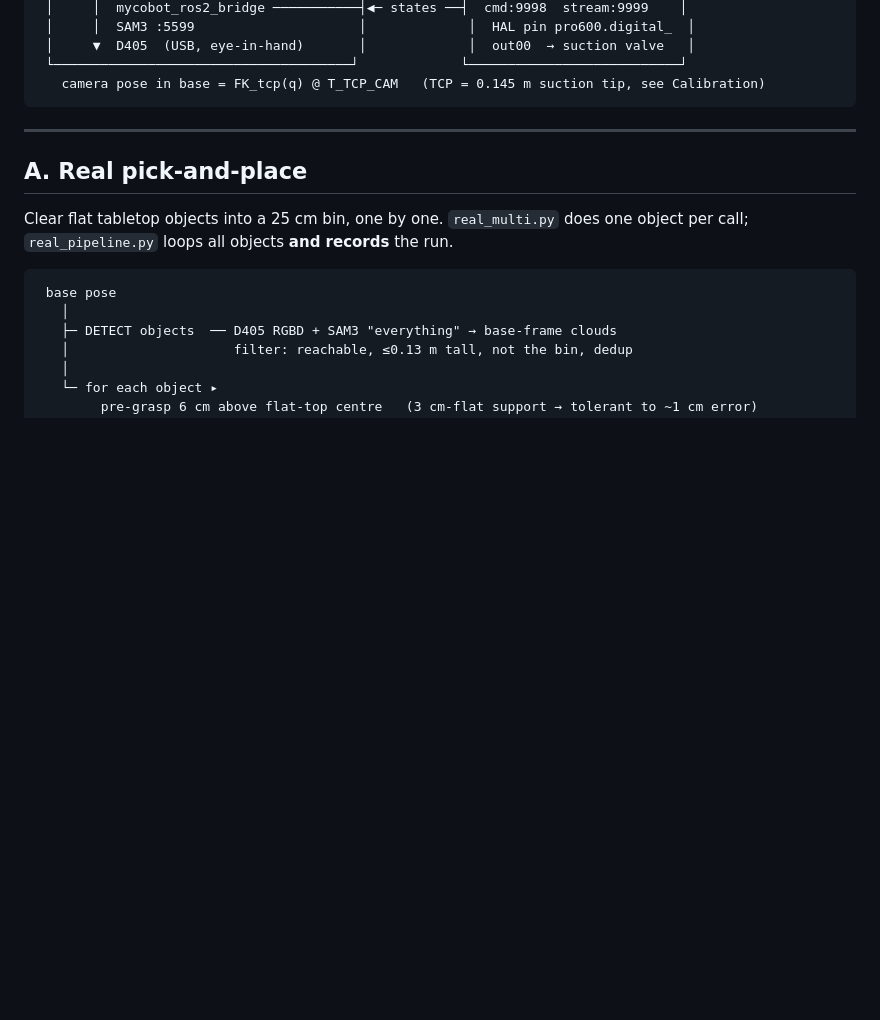
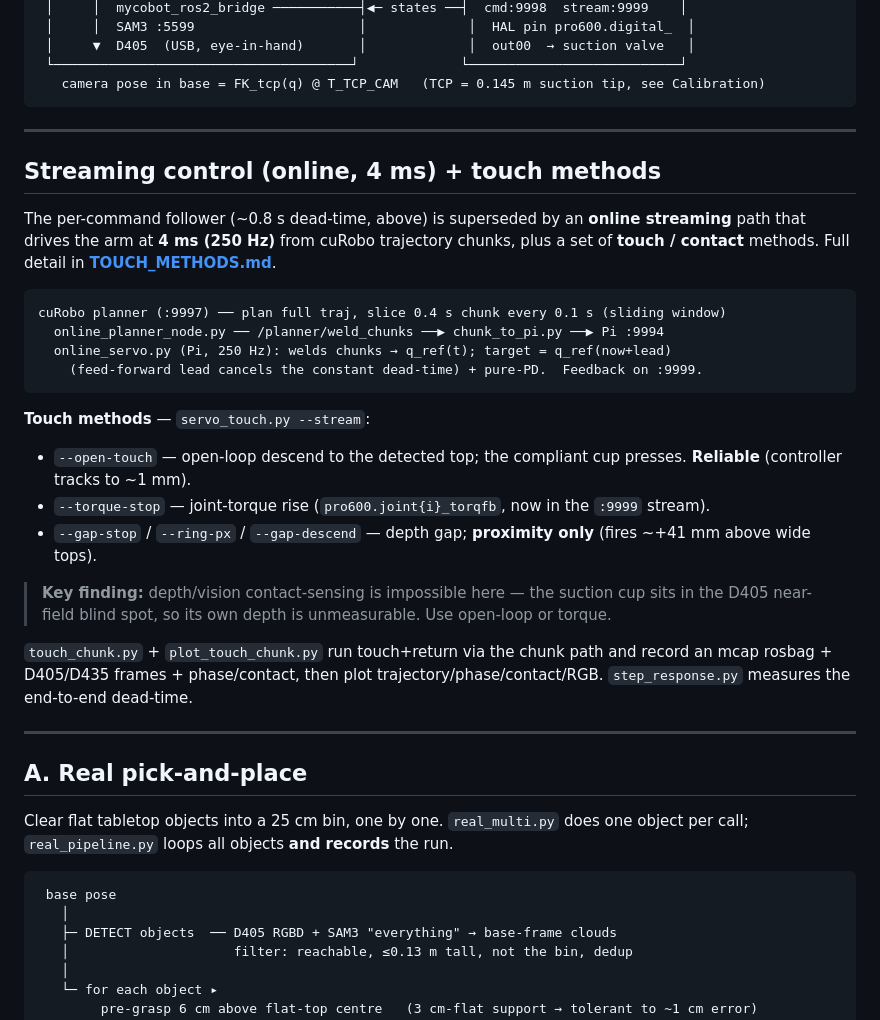
Before and after one commit to frankkimrobotics/pick_n_place, a Markdown page: README.md, the part around the change. GitHub-like rendering; blank space fills up the shorter version.

Commit message:
README: streaming control (4ms) + touch methods section
Co-Authored-By: Claude Opus 4.8 <noreply@anthropic.com>

````diff
--- a/README.md
+++ b/README.md
@@ -26,6 +26,33 @@ conventions and ROS2 bridge (siblings `../mycobot_mpc`, `../ros2node`).
  └──────────────────────────────────────┘             └───────────────────────────┘
    camera pose in base = FK_tcp(q) @ T_TCP_CAM   (TCP = 0.145 m suction tip, see Calibration)
 ```
+
+---
+
+## Streaming control (online, 4 ms) + touch methods
+
+The per-command follower (~0.8 s dead-time, above) is superseded by an **online streaming**
+path that drives the arm at **4 ms (250 Hz)** from cuRobo trajectory chunks, plus a set of
+**touch / contact** methods. Full detail in **[TOUCH_METHODS.md](TOUCH_METHODS.md)**.
+
+```
+cuRobo planner (:9997) ── plan full traj, slice 0.4 s chunk every 0.1 s (sliding window)
+  online_planner_node.py ── /planner/weld_chunks ──▶ chunk_to_pi.py ──▶ Pi :9994
+  online_servo.py (Pi, 250 Hz): welds chunks → q_ref(t); target = q_ref(now+lead)
+    (feed-forward lead cancels the constant dead-time) + pure-PD.  Feedback on :9999.
+```
+
+**Touch methods** — `servo_touch.py --stream`:
+- `--open-touch` — open-loop descend to the detected top; the compliant cup presses. **Reliable** (controller tracks to ~1 mm).
+- `--torque-stop` — joint-torque rise (`pro600.joint{i}_torqfb`, now in the `:9999` stream).
+- `--gap-stop` / `--ring-px` / `--gap-descend` — depth gap; **proximity only** (fires ~+41 mm above wide tops).
+
+> **Key finding:** depth/vision contact-sensing is impossible here — the suction cup sits in
+> the D405 near-field blind spot, so its own depth is unmeasurable. Use open-loop or torque.
+
+`touch_chunk.py` + `plot_touch_chunk.py` run touch+return via the chunk path and record an
+mcap rosbag + D405/D435 frames + phase/contact, then plot trajectory/phase/contact/RGB.
+`step_response.py` measures the end-to-end dead-time.
 
 ---
 
````
